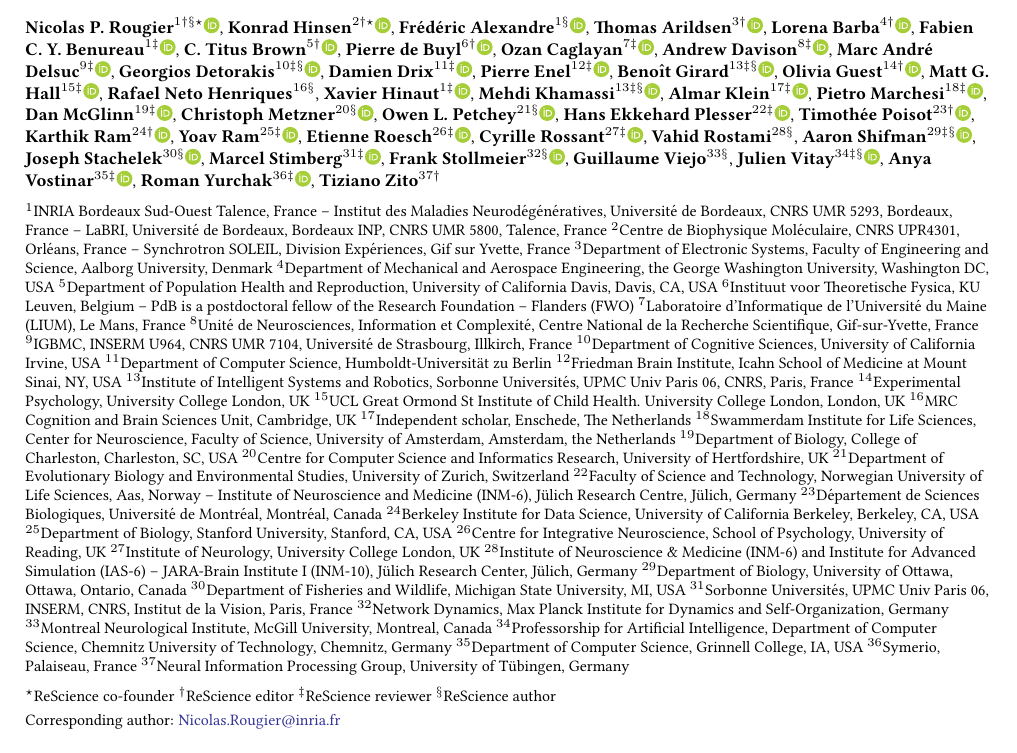
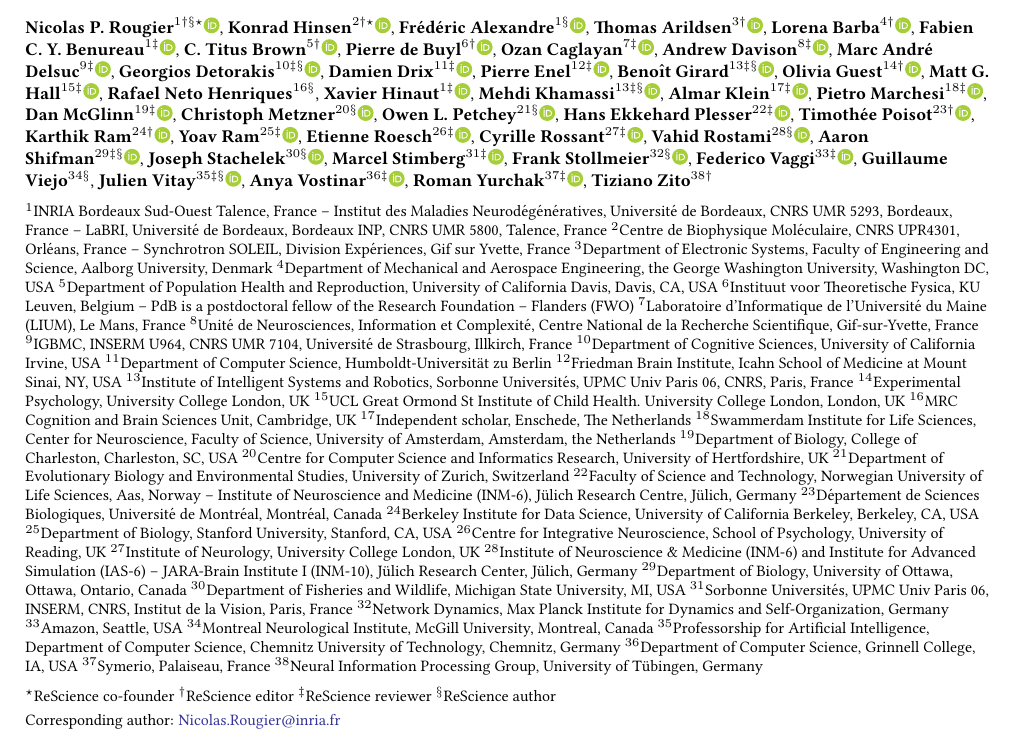
Before and after one commit to ReScience/ReScience-article-2, a LaTeX document (draft.tex, which reads affiliations.tex, authors.tex): part of page 1 of 7, cut so that both start at the same text. Compiled offline with pdfLaTeX.

Commit message:
Updated draft PDF

```diff
--- a/affiliations.tex
+++ b/affiliations.tex
@@ -62,14 +62,16 @@
 %%
 $^{32}$Network Dynamics, Max Planck Institute for Dynamics and Self-Organization, Germany
 %%
-$^{33}$Montreal Neurological Institute, McGill University, Montreal, Canada
+$^{33}$Amazon, Seattle, USA
 %%
-$^{34}$Professorship for Artificial Intelligence, Department of Computer Science, Chemnitz University of Technology, Chemnitz, Germany
+$^{34}$Montreal Neurological Institute, McGill University, Montreal, Canada
 %%
-$^{35}$Department of Computer Science, Grinnell College, IA, USA
+$^{35}$Professorship for Artificial Intelligence, Department of Computer Science, Chemnitz University of Technology, Chemnitz, Germany
 %%
-$^{36}$Symerio, Palaiseau, France
+$^{36}$Department of Computer Science, Grinnell College, IA, USA
 %%
-$^{37}$Neural Information Processing Group, University of Tübingen, Germany
+$^{37}$Symerio, Palaiseau, France
+%%
+$^{38}$Neural Information Processing Group, University of Tübingen, Germany
 %%
 \par
--- a/authors.tex
+++ b/authors.tex
@@ -60,7 +60,7 @@
 %%
 \textbf{Cyrille Rossant}$^{27\ddagger}$\href{http://orcid.org/0000-0003-2069-9093}{\includegraphics[width=8pt]{orcid}},
 %%
-\textbf{Vahid Rostami}$^{28\S}$,
+\textbf{Vahid Rostami}$^{28\S}$\href{http://orcid.org/0000-0002-3851-0220}{\includegraphics[width=8pt]{orcid}},
 %%
 \textbf{Aaron Shifman}$^{29\ddagger\S}$\href{http://orcid.org/0000-0003-2140-7590}{\includegraphics[width=8pt]{orcid}},
 %%
@@ -70,12 +70,14 @@
 %%
 \textbf{Frank Stollmeier}$^{32\S}$\href{http://orcid.org/0000-0003-4858-0895}{\includegraphics[width=8pt]{orcid}},
 %%
-\textbf{Guillaume Viejo}$^{33\S}$,
+\textbf{Federico Vaggi}$^{33\ddagger}$\href{http://orcid.org/0000-0001-8100-158X}{\includegraphics[width=8pt]{orcid}},
 %%
-\textbf{Julien Vitay}$^{34\ddagger\S}$\href{http://orcid.org/0000-0001-5229-2349}{\includegraphics[width=8pt]{orcid}},
+\textbf{Guillaume Viejo}$^{34\S}$,
 %%
-\textbf{Anya Vostinar}$^{35\ddagger}$\href{http://orcid.org/0000-0001-7216-5283}{\includegraphics[width=8pt]{orcid}},
+\textbf{Julien Vitay}$^{35\ddagger\S}$\href{http://orcid.org/0000-0001-5229-2349}{\includegraphics[width=8pt]{orcid}},
 %%
-\textbf{Roman Yurchak}$^{36\ddagger}$\href{http://orcid.org/0000-0002-2565-4444}{\includegraphics[width=8pt]{orcid}},
+\textbf{Anya Vostinar}$^{36\ddagger}$\href{http://orcid.org/0000-0001-7216-5283}{\includegraphics[width=8pt]{orcid}},
 %%
-\textbf{Tiziano Zito}$^{37\dagger}$\\
+\textbf{Roman Yurchak}$^{37\ddagger}$\href{http://orcid.org/0000-0002-2565-4444}{\includegraphics[width=8pt]{orcid}},
+%%
+\textbf{Tiziano Zito}$^{38\dagger}$\\
```
Also changed, not shown: draft.pdf, 1 other file.
